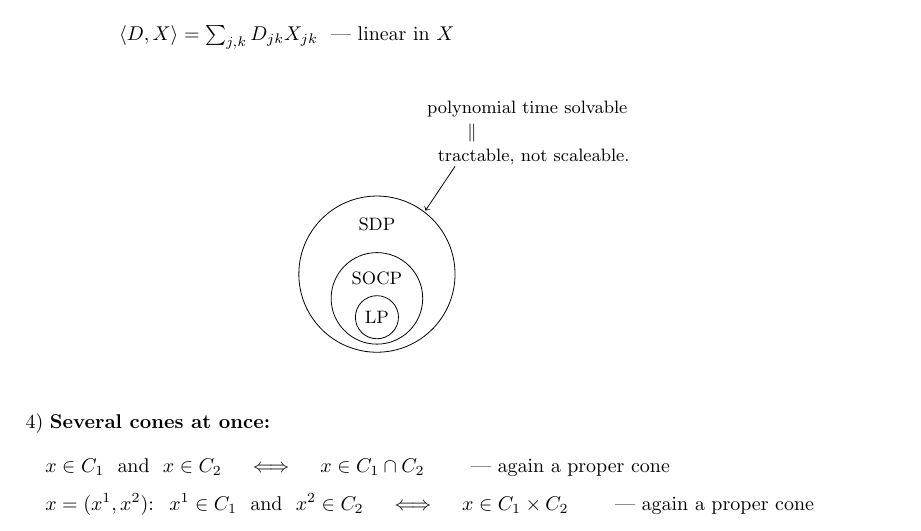
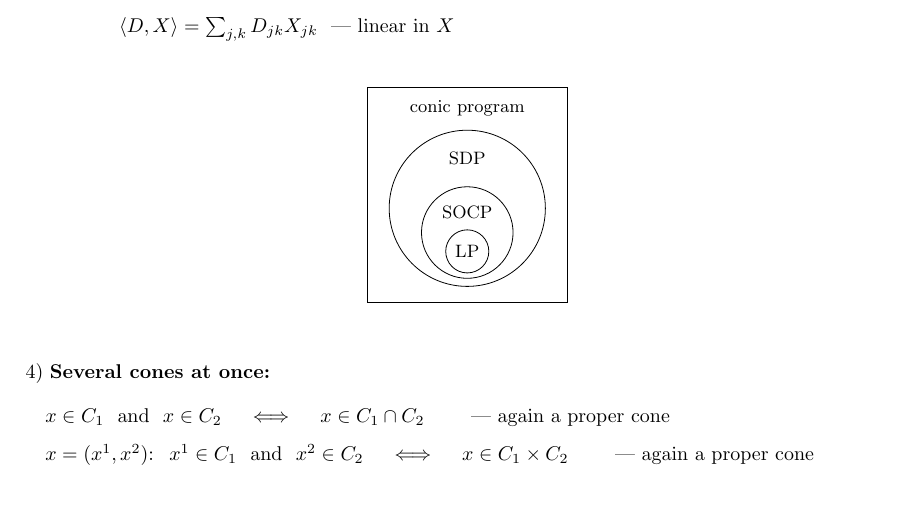
Before and after one commit to hankpark0706/AD7031, a LaTeX document (lecture-notes/OUU_week06_note.tex): part of page 5 of 6, cut so that both start at the same text. Compiled offline with pdfLaTeX.

Commit message:
Week 6 note: LP/SOCP/SDP circles sit in a "conic program" box
The "polynomial time solvable / tractable, not scaleable" annotation is gone.

Co-Authored-By: Claude Opus 5.5 <noreply@anthropic.com>

```diff
--- a/lecture-notes/OUU_week06_note.tex
+++ b/lecture-notes/OUU_week06_note.tex
@@ -431,16 +431,14 @@ $\begin{aligned}
 
 \begin{center}
 \begin{tikzpicture}[scale=0.95, font=\small]
+  \draw (-1.85,-1.75) rectangle (1.85,2.25);
+  \node at (0,1.85) {conic program};
   \draw (0,0) circle (1.45);
   \draw (0,-0.45) circle (0.85);
   \draw (0,-0.80) circle (0.40);
   \node at (0,-0.80) {LP};
   \node at (0,-0.08) {SOCP};
   \node at (0,0.92) {SDP};
-  \draw[->] (1.45,2.00) -- (0.90,1.18);
-  \node[anchor=west] at (1.00,2.18) {tractable, not scaleable.};
-  \node[anchor=west] at (1.55,2.62) {$\parallel$};
-  \node[anchor=west] at (0.80,3.06) {polynomial time solvable};
 \end{tikzpicture}
 \end{center}
 \vspace{14pt}
```
Also changed, not shown: lecture-notes/OUU_week06_note.pdf.
